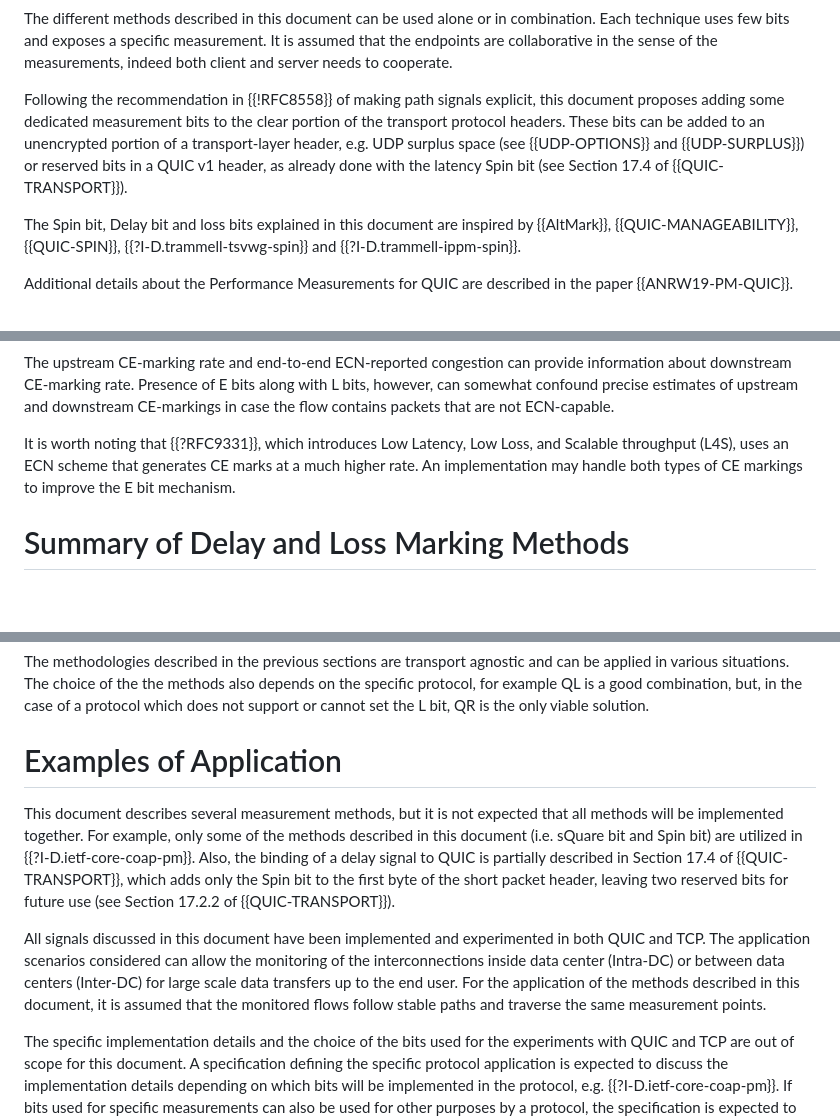
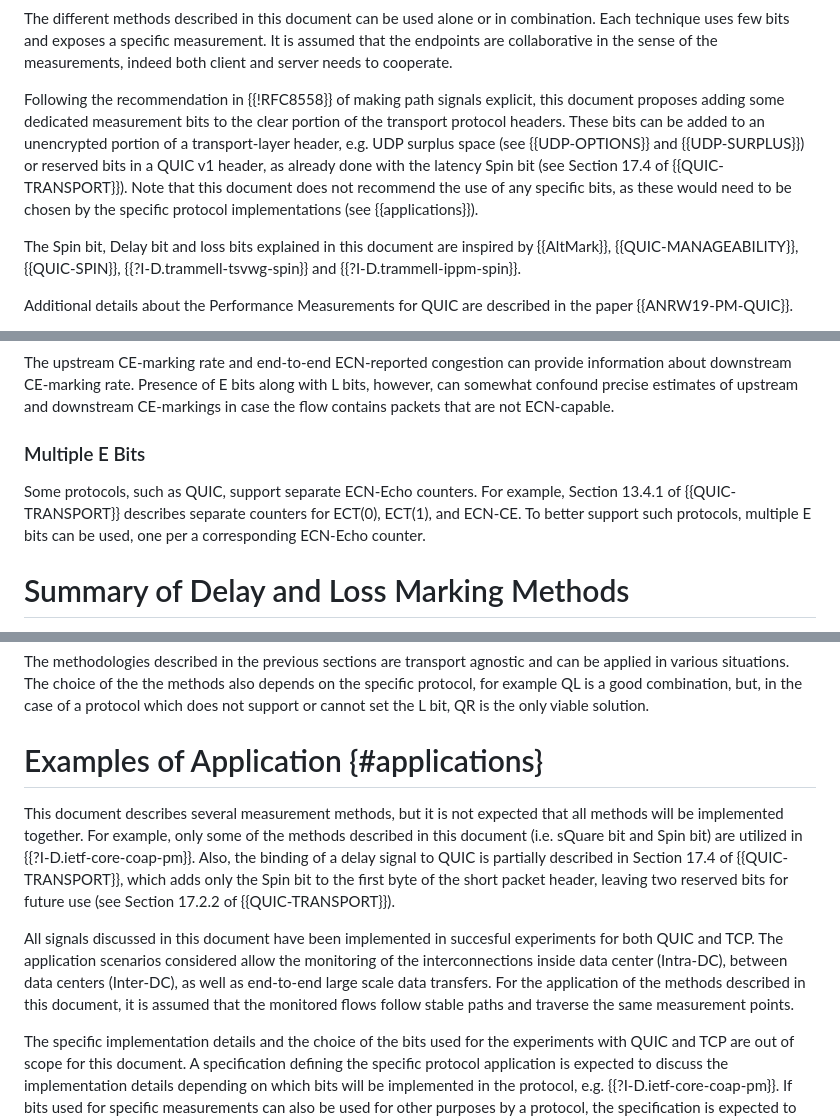
Before and after one commit to igorlord/draft-ietf-ippm-explicit-flow-measurements, a Markdown page: draft-ietf-ippm-explicit-flow-measurements.md, 3 parts joined by grey strips. Drawn GitHub-style; blank space fills up the shorter version.

Commit message:
Address multiple ECN-Echo counters in QUIC (for L4S or other purposes).

```diff
--- a/draft-ietf-ippm-explicit-flow-measurements.md
+++ b/draft-ietf-ippm-explicit-flow-measurements.md
@@ -186,11 +186,14 @@ It is assumed that the endpoints are collaborative in the sense of the
 measurements, indeed both client and server needs to cooperate.
 
 Following the recommendation in {{!RFC8558}} of making path signals explicit,
-this document proposes adding some dedicated measurement bits to the clear portion
-of the transport protocol headers. These bits can be added to an unencrypted portion
-of a transport-layer header, e.g. UDP surplus space (see {{UDP-OPTIONS}} and
-{{UDP-SURPLUS}}) or reserved bits in a QUIC v1 header, as already done with the
-latency Spin bit (see Section 17.4 of {{QUIC-TRANSPORT}}).
+this document proposes adding some dedicated measurement bits to the clear
+portion of the transport protocol headers. These bits can be added to an
+unencrypted portion of a transport-layer header, e.g. UDP surplus space (see
+{{UDP-OPTIONS}} and {{UDP-SURPLUS}}) or reserved bits in a QUIC v1 header, as
+already done with the latency Spin bit (see Section 17.4 of
+{{QUIC-TRANSPORT}}). Note that this document does not recommend the use of any
+specific bits, as these would need to be chosen by the specific protocol
+implementations (see {{applications}}).
 
 The Spin bit, Delay bit and loss bits explained in this document are inspired by
 {{AltMark}}, {{QUIC-MANAGEABILITY}}, {{QUIC-SPIN}}, {{?I-D.trammell-tsvwg-spin}}
@@ -1353,11 +1356,12 @@ bits, however, can somewhat confound precise estimates of upstream and
 downstream CE-markings in case the flow contains packets that are not
 ECN-capable.
 
-It is worth noting that {{?RFC9331}}, which introduces Low Latency, Low Loss, and
-Scalable throughput (L4S), uses an ECN scheme that generates CE marks at a
-much higher rate. An implementation may handle both types of CE markings
-to improve the E bit mechanism.
-
+### Multiple E Bits
+
+Some protocols, such as QUIC, support separate ECN-Echo counters. For example,
+Section 13.4.1 of {{QUIC-TRANSPORT}} describes separate counters for ECT(0),
+ECT(1), and ECN-CE. To better support such protocols, multiple E bits can be
+used, one per a corresponding ECN-Echo counter.
 
 # Summary of Delay and Loss Marking Methods
 
@@ -1451,7 +1455,7 @@ on the specific protocol, for example QL is a good combination, but, in the case
 of a protocol which does not support or cannot set the L bit, QR is the only
 viable solution.
 
-# Examples of Application
+# Examples of Application  {#applications}
 
 This document describes several measurement methods, but it is not expected that
 all methods will be implemented together. For example, only some of the methods
@@ -1461,12 +1465,12 @@ partially described in Section 17.4 of {{QUIC-TRANSPORT}}, which adds only the
 Spin bit to the first byte of the short packet header, leaving two reserved bits
 for future use (see Section 17.2.2 of {{QUIC-TRANSPORT}}).
 
-All signals discussed in this document have been implemented and experimented
-in both QUIC and TCP. The application scenarios considered can allow the monitoring
-of the interconnections inside data center (Intra-DC) or between data centers
-(Inter-DC) for large scale data transfers up to the end user.
-For the application of the methods described in this document, it is assumed
-that the monitored flows follow stable paths and traverse the same measurement
+All signals discussed in this document have been implemented in succesful
+experiments for both QUIC and TCP. The application scenarios considered allow
+the monitoring of the interconnections inside data center (Intra-DC), between
+data centers (Inter-DC), as well as end-to-end large scale data transfers.  For
+the application of the methods described in this document, it is assumed that
+the monitored flows follow stable paths and traverse the same measurement
 points.
 
 The specific implementation details and the choice of the bits used for the
```
